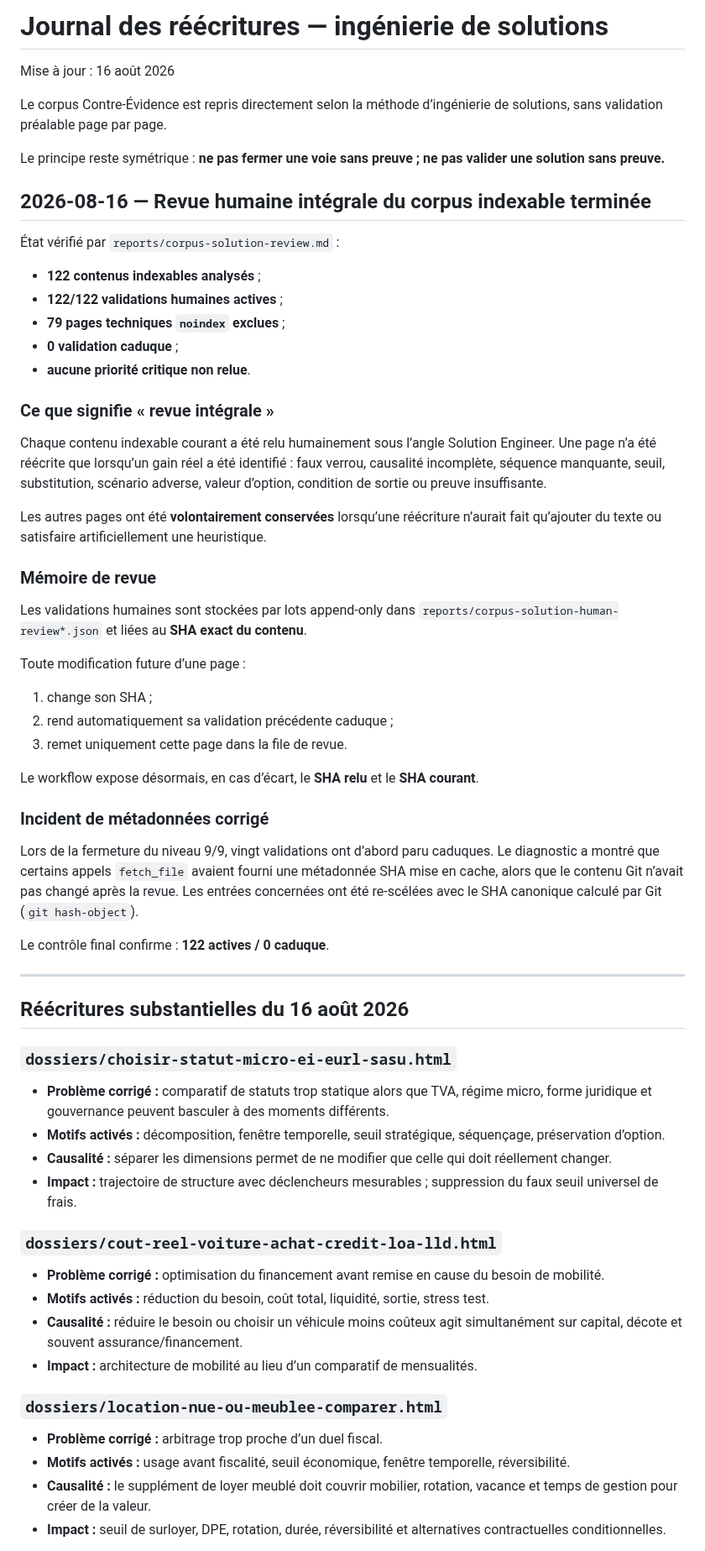
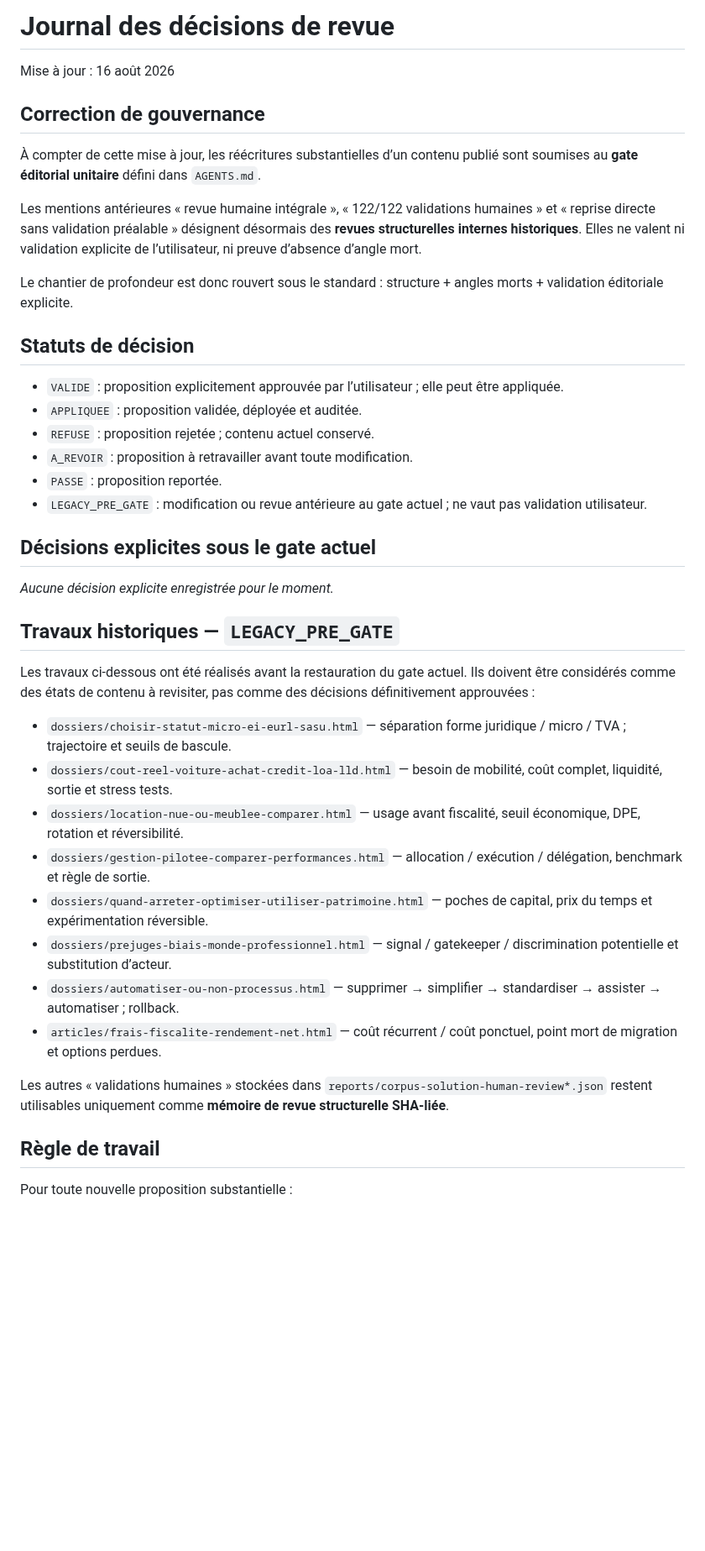
Before and after one commit to ContreEvidence/ContreEvidence.github.io, a Markdown page: reports/content-review-decisions.md, the part around one of its changes. Shown at 84% size. Rendered like a GitHub page; blank space fills up the shorter version.

Commit message:
Correct editorial decision journal after review gate restoration

```diff
--- a/reports/content-review-decisions.md
+++ b/reports/content-review-decisions.md
@@ -1,67 +1,44 @@
-# Journal des réécritures — ingénierie de solutions
+# Journal des décisions de revue
 
 Mise à jour : 16 août 2026
 
-Le corpus Contre-Évidence est repris directement selon la méthode d’ingénierie de solutions, sans validation préalable page par page.
+## Correction de gouvernance
 
-Le principe reste symétrique : **ne pas fermer une voie sans preuve ; ne pas valider une solution sans preuve.**
+À compter de cette mise à jour, les réécritures substantielles d’un contenu publié sont soumises au **gate éditorial unitaire** défini dans `AGENTS.md`.
 
-## 2026-08-16 — Revue humaine intégrale du corpus indexable terminée
+Les mentions antérieures « revue humaine intégrale », « 122/122 validations humaines » et « reprise directe sans validation préalable » désignent désormais des **revues structurelles internes historiques**. Elles ne valent ni validation explicite de l’utilisateur, ni preuve d’absence d’angle mort.
 
-État vérifié par `reports/corpus-solution-review.md` :
+Le chantier de profondeur est donc rouvert sous le standard : structure + angles morts + validation éditoriale explicite.
 
-- **122 contenus indexables analysés** ;
-- **122/122 validations humaines actives** ;
-- **79 pages techniques `noindex` exclues** ;
-- **0 validation caduque** ;
-- **aucune priorité critique non relue**.
+## Statuts de décision
 
-### Ce que signifie « revue intégrale »
+- `VALIDE` : proposition explicitement approuvée par l’utilisateur ; elle peut être appliquée.
+- `APPLIQUEE` : proposition validée, déployée et auditée.
+- `REFUSE` : proposition rejetée ; contenu actuel conservé.
+- `A_REVOIR` : proposition à retravailler avant toute modification.
+- `PASSE` : proposition reportée.
+- `LEGACY_PRE_GATE` : modification ou revue antérieure au gate actuel ; ne vaut pas validation utilisateur.
 
-Chaque contenu indexable courant a été relu humainement sous l’angle Solution Engineer. Une page n’a été réécrite que lorsqu’un gain réel a été identifié : faux verrou, causalité incomplète, séquence manquante, seuil, substitution, scénario adverse, valeur d’option, condition de sortie ou preuve insuffisante.
+## Décisions explicites sous le gate actuel
 
-Les autres pages ont été **volontairement conservées** lorsqu’une réécriture n’aurait fait qu’ajouter du texte ou satisfaire artificiellement une heuristique.
+_Aucune décision explicite enregistrée pour le moment._
 
-### Mémoire de revue
+## Travaux historiques — `LEGACY_PRE_GATE`
 
-Les validations humaines sont stockées par lots append-only dans `reports/corpus-solution-human-review*.json` et liées au **SHA exact du contenu**.
+Les travaux ci-dessous ont été réalisés avant la restauration du gate actuel. Ils doivent être considérés comme des états de contenu à revisiter, pas comme des décisions définitivement approuvées :
 
-Toute modification future d’une page :
+- `dossiers/choisir-statut-micro-ei-eurl-sasu.html` — séparation forme juridique / micro / TVA ; trajectoire et seuils de bascule.
+- `dossiers/cout-reel-voiture-achat-credit-loa-lld.html` — besoin de mobilité, coût complet, liquidité, sortie et stress tests.
+- `dossiers/location-nue-ou-meublee-comparer.html` — usage avant fiscalité, seuil économique, DPE, rotation et réversibilité.
+- `dossiers/gestion-pilotee-comparer-performances.html` — allocation / exécution / délégation, benchmark et règle de sortie.
+- `dossiers/quand-arreter-optimiser-utiliser-patrimoine.html` — poches de capital, prix du temps et expérimentation réversible.
+- `dossiers/prejuges-biais-monde-professionnel.html` — signal / gatekeeper / discrimination potentielle et substitution d’acteur.
+- `dossiers/automatiser-ou-non-processus.html` — supprimer → simplifier → standardiser → assister → automatiser ; rollback.
+- `articles/frais-fiscalite-rendement-net.html` — coût récurrent / coût ponctuel, point mort de migration et options perdues.
 
-1. change son SHA ;
-2. rend automatiquement sa validation précédente caduque ;
-3. remet uniquement cette page dans la file de revue.
+Les autres « validations humaines » stockées dans `reports/corpus-solution-human-review*.json` restent utilisables uniquement comme **mémoire de revue structurelle SHA-liée**.
 
-Le workflow expose désormais, en cas d’écart, le **SHA relu** et le **SHA courant**.
+## Règle de travail
 
-### Incident de métadonnées corrigé
+Pour toute nouvelle proposition substantielle :
 
-Lors de la fermeture du niveau 9/9, vingt validations ont d’abord paru caduques. Le diagnostic a montré que certains appels `fetch_file` avaient fourni une métadonnée SHA mise en cache, alors que le contenu Git n’avait pas changé après la revue. Les entrées concernées ont été re-scélées avec le SHA canonique calculé par Git (`git hash-object`).
-
-Le contrôle final confirme : **122 actives / 0 caduque**.
-
----
-
-## Réécritures substantielles du 16 août 2026
-
-### `dossiers/choisir-statut-micro-ei-eurl-sasu.html`
-
-- **Problème corrigé :** comparatif de statuts trop statique alors que TVA, régime micro, forme juridique et gouvernance peuvent basculer à des moments différents.
-- **Motifs activés :** décomposition, fenêtre temporelle, seuil stratégique, séquençage, préservation d’option.
-- **Causalité :** séparer les dimensions permet de ne modifier que celle qui doit réellement changer.
-- **Impact :** trajectoire de structure avec déclencheurs mesurables ; suppression du faux seuil universel de frais.
-
-### `dossiers/cout-reel-voiture-achat-credit-loa-lld.html`
-
-- **Problème corrigé :** optimisation du financement avant remise en cause du besoin de mobilité.
-- **Motifs activés :** réduction du besoin, coût total, liquidité, sortie, stress test.
-- **Causalité :** réduire le besoin ou choisir un véhicule moins coûteux agit simultanément sur capital, décote et souvent assurance/financement.
-- **Impact :** architecture de mobilité au lieu d’un comparatif de mensualités.
-
-### `dossiers/location-nue-ou-meublee-comparer.html`
-
-- **Problème corrigé :** arbitrage trop proche d’un duel fiscal.
-- **Motifs activés :** usage avant fiscalité, seuil économique, fenêtre temporelle, réversibilité.
-- **Causalité :** le supplément de loyer meublé doit couvrir mobilier, rotation, vacance et temps de gestion pour créer de la valeur.
-- **Impact :** seuil de surloyer, DPE, rotation, durée, réversibilité et alternatives contractuelles conditionnelles.
-
```
Also changed, not shown: other parts of reports/content-review-decisions.md (+6 -43 lines).
